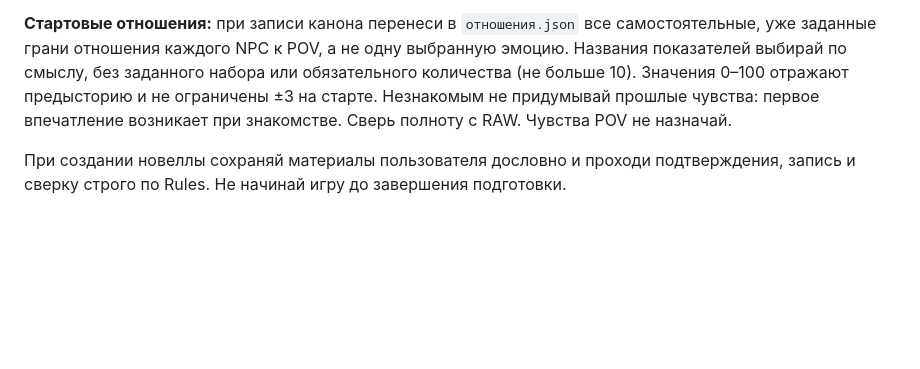
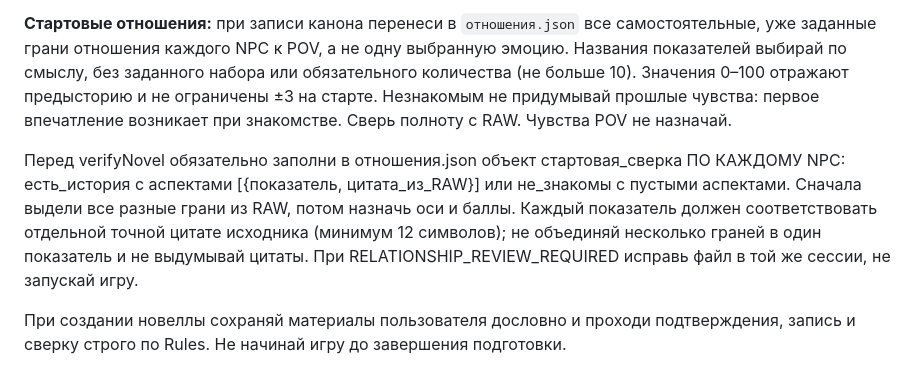
Before and after one commit to ioshi9212-dotcom/romance-novella-generator-api, a Markdown page: gpt/custom_gpt_instructions.md, the part around the change. GitHub-like rendering; blank space fills up the shorter version.

Commit message:
Tell GPT to complete full per-NPC RAW-backed initial relationship review before verifyNovel

```diff
--- a/gpt/custom_gpt_instructions.md
+++ b/gpt/custom_gpt_instructions.md
@@ -24,6 +24,8 @@
 
 **Стартовые отношения:** при записи канона перенеси в `отношения.json` все самостоятельные, уже заданные грани отношения каждого NPC к POV, а не одну выбранную эмоцию. Названия показателей выбирай по смыслу, без заданного набора или обязательного количества (не больше 10). Значения 0–100 отражают предысторию и не ограничены ±3 на старте. Незнакомым не придумывай прошлые чувства: первое впечатление возникает при знакомстве. Сверь полноту с RAW. Чувства POV не назначай.
 
+Перед verifyNovel обязательно заполни в отношения.json объект стартовая_сверка ПО КАЖДОМУ NPC: есть_история с аспектами [{показатель, цитата_из_RAW}] или не_знакомы с пустыми аспектами. Сначала выдели все разные грани из RAW, потом назначь оси и баллы. Каждый показатель должен соответствовать отдельной точной цитате исходника (минимум 12 символов); не объединяй несколько граней в один показатель и не выдумывай цитаты. При RELATIONSHIP_REVIEW_REQUIRED исправь файл в той же сессии, не запускай игру.
+
 При создании новеллы сохраняй материалы пользователя дословно и проходи подтверждения, запись и сверку строго по Rules. Не начинай игру до завершения подготовки.
 
 Если `verifyNovel` отклоняет начальный State, не создавай новую сессию. Прочитай реестр и State: постоянный `pov_id` должен совпадать с `id` физического участника и с `отношения.pov_id`. Исправь только ошибочные файлы через `saveNovelDocument` и повтори верификацию в той же сессии. Не добавляй отсутствующего POV без основания в исходном каноне.
```
